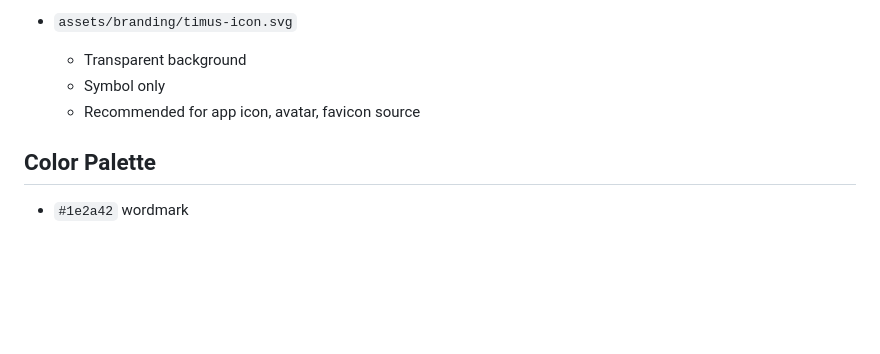
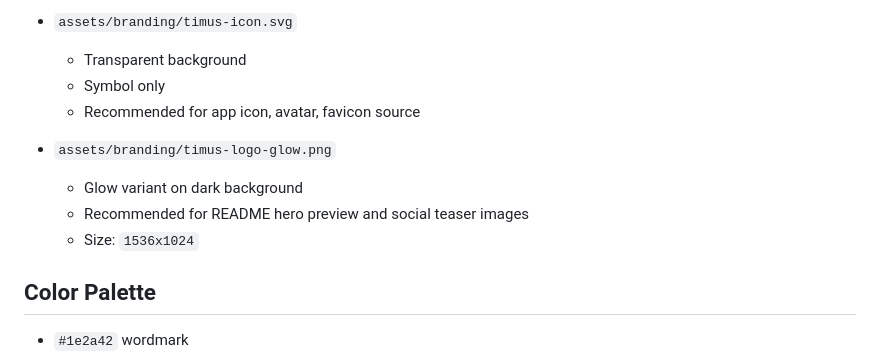
Before and after one commit to fatihaltiok/Agentus-Timus, a Markdown page: assets/branding/README.md, the part around the change. Rendered like a GitHub page; blank space fills up the shorter version.

Commit message:
docs(branding): add glow logo image and README preview

```diff
--- a/assets/branding/README.md
+++ b/assets/branding/README.md
@@ -14,6 +14,11 @@ Primary logo and icon assets for Timus.
   - Symbol only
   - Recommended for app icon, avatar, favicon source
 
+- `assets/branding/timus-logo-glow.png`
+  - Glow variant on dark background
+  - Recommended for README hero preview and social teaser images
+  - Size: `1536x1024`
+
 ## Color Palette
 
 - `#1e2a42` wordmark
```
Also changed, not shown: README.md (+5 -0 lines), assets/branding/timus-logo-glow.png (added).
